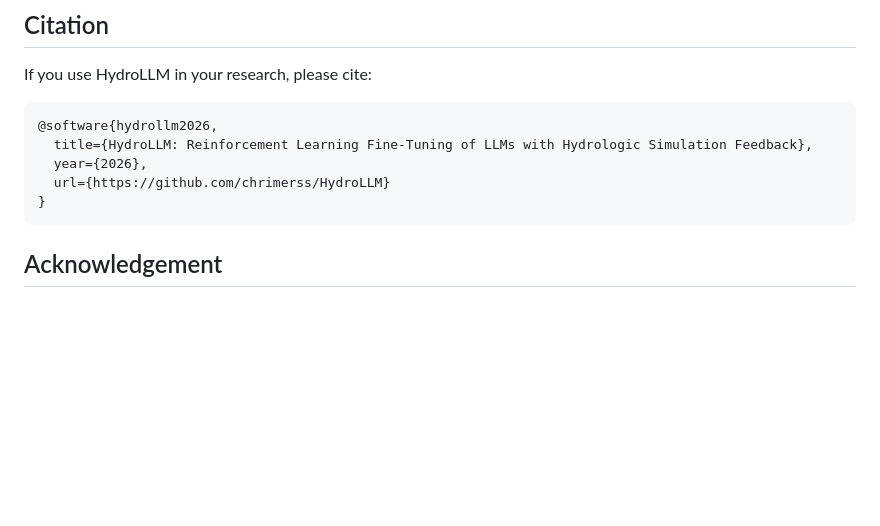
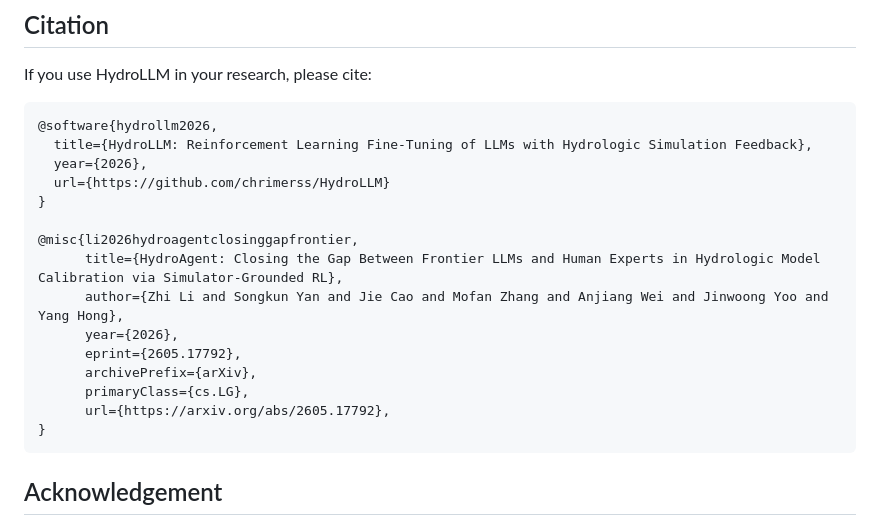
Before and after one commit to chrimerss/HydroAgent, a Markdown page: README.md, the part around the change. Drawn GitHub-style; blank space fills up the shorter version.

Commit message:
Add citation for HydroAgent paper in README

````diff
--- a/README.md
+++ b/README.md
@@ -432,6 +432,16 @@ If you use HydroLLM in your research, please cite:
   year={2026},
   url={https://github.com/chrimerss/HydroLLM}
 }
+
+@misc{li2026hydroagentclosinggapfrontier,
+      title={HydroAgent: Closing the Gap Between Frontier LLMs and Human Experts in Hydrologic Model Calibration via Simulator-Grounded RL},
+      author={Zhi Li and Songkun Yan and Jie Cao and Mofan Zhang and Anjiang Wei and Jinwoong Yoo and Yang Hong},
+      year={2026},
+      eprint={2605.17792},
+      archivePrefix={arXiv},
+      primaryClass={cs.LG},
+      url={https://arxiv.org/abs/2605.17792},
+}
 ```
 
 ## Acknowledgement
````
